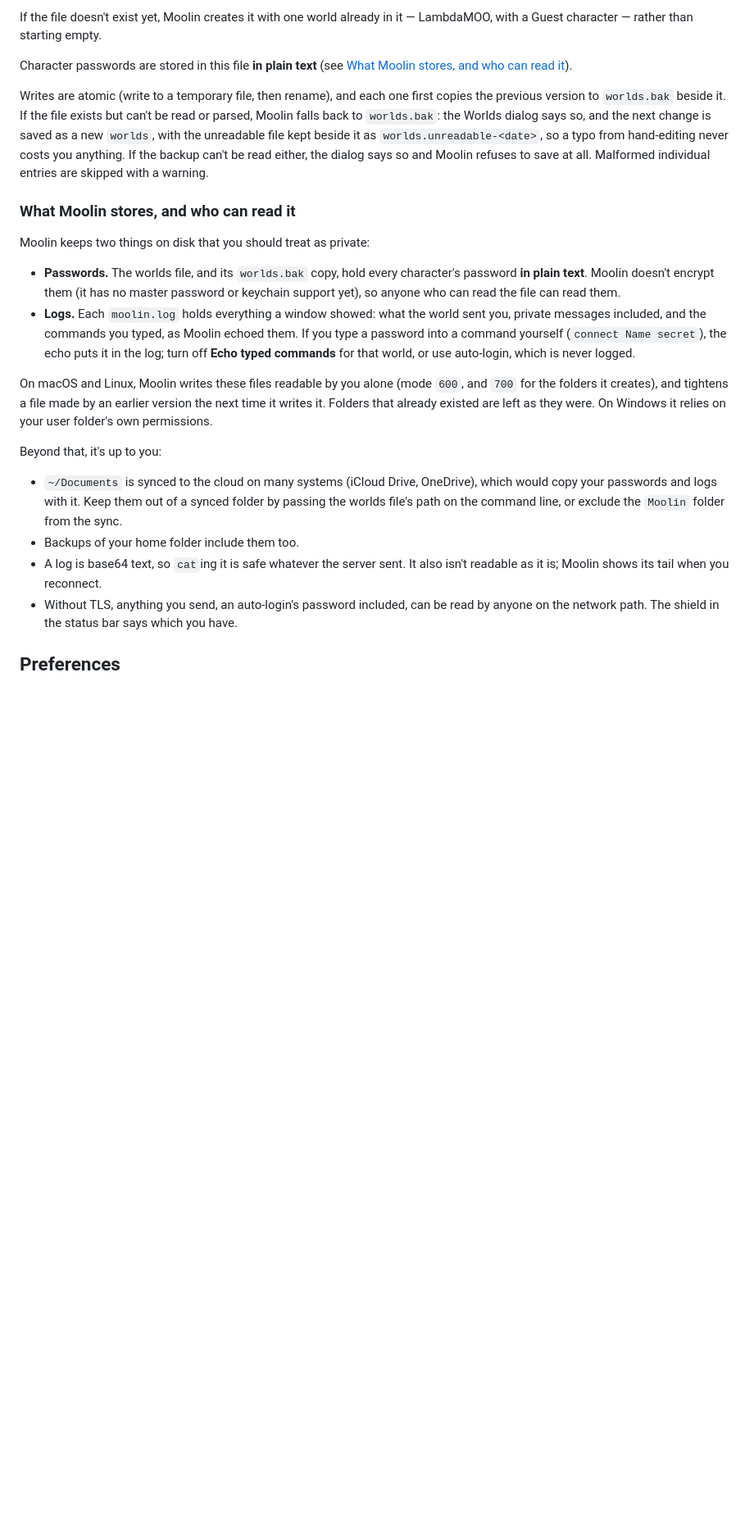
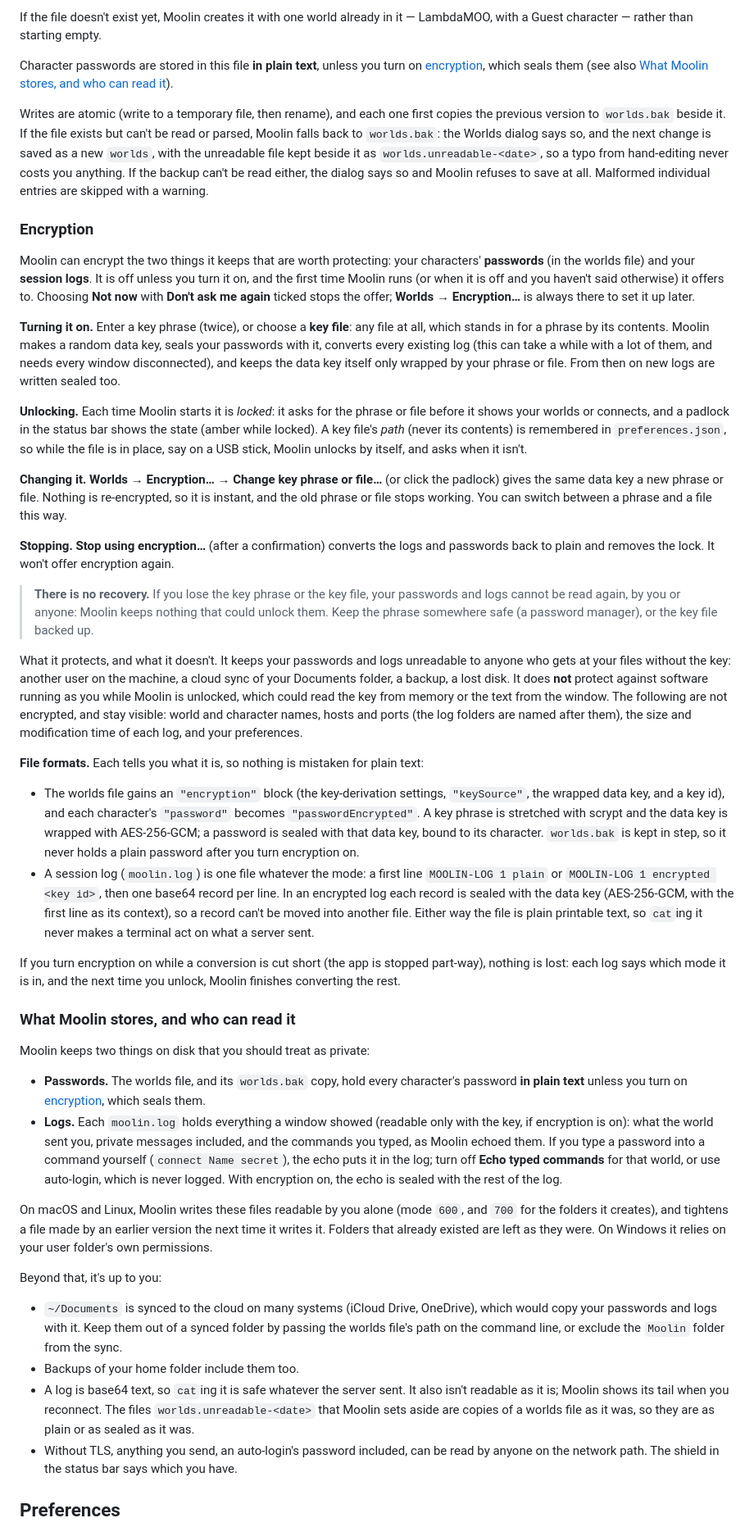
Before and after one commit to pepper-zamora/moolin, a Markdown page: README.md, the part around one of its changes. Shown at 82% size. Rendered like a GitHub page; blank space fills up the shorter version.

Commit message:
Document encryption: the README, the changelog and the security rules
Co-Authored-By: Claude Sonnet 5.5 <noreply@anthropic.com>

```diff
--- a/README.md
+++ b/README.md
@@ -340,7 +343,8 @@ the running instance's worlds file, whatever path is passed.
 If the file doesn't exist yet, Moolin creates it with one world already in
 it — LambdaMOO, with a Guest character — rather than starting empty.
 
-Character passwords are stored in this file **in plain text** (see
+Character passwords are stored in this file **in plain text**, unless you
+turn on [encryption](#encryption), which seals them (see also
 [What Moolin stores, and who can read it](#what-moolin-stores-and-who-can-read-it)).
 
 Writes are atomic (write to a temporary file, then rename), and each one
@@ -352,19 +356,86 @@ from hand-editing never costs you anything. If the backup can't be read
 either, the dialog says so and Moolin refuses to save at all. Malformed
 individual entries are skipped with a warning.
 
+### Encryption
+
+Moolin can encrypt the two things it keeps that are worth protecting: your
+characters' **passwords** (in the worlds file) and your **session logs**. It is
+off unless you turn it on, and the first time Moolin runs (or when it is
+off and you haven't said otherwise) it offers to. Choosing **Not now** with
+**Don't ask me again** ticked stops the offer; **Worlds → Encryption…** is
+always there to set it up later.
+
+**Turning it on.** Enter a key phrase (twice), or choose a **key file**: any
+file at all, which stands in for a phrase by its contents. Moolin makes a
+random data key, seals your passwords with it, converts every existing log
+(this can take a while with a lot of them, and needs every window
+disconnected), and keeps the data key itself only wrapped by your phrase or
+file. From then on new logs are written sealed too.
+
+**Unlocking.** Each time Moolin starts it is *locked*: it asks for the phrase
+or file before it shows your worlds or connects, and a padlock in the status
+bar shows the state (amber while locked). A key file's *path* (never its
+contents) is remembered in `preferences.json`, so while the file is in place,
+say on a USB stick, Moolin unlocks by itself, and asks when it isn't.
+
+**Changing it.** **Worlds → Encryption… → Change key phrase or file…** (or click
+the padlock) gives the same data key a new phrase or file. Nothing is
+re-encrypted, so it is instant, and the old phrase or file stops working.
+You can switch between a phrase and a file this way.
+
+**Stopping.** **Stop using encryption…** (after a confirmation) converts the
+logs and passwords back to plain and removes the lock. It won't offer
+encryption again.
+
+> **There is no recovery.** If you lose the key phrase or the key file, your
+> passwords and logs cannot be read again, by you or anyone: Moolin keeps
+> nothing that could unlock them. Keep the phrase somewhere safe (a password
+> manager), or the key file backed up.
+
+What it protects, and what it doesn't. It keeps your passwords and logs
+unreadable to anyone who gets at your files without the key: another user
+on the machine, a cloud sync of your Documents folder, a backup, a lost
+disk. It does **not** protect against software running as you while Moolin
+is unlocked, which could read the key from memory or the text from the
+window. The following are not encrypted, and stay visible: world and
+character names, hosts and ports (the log folders are named after them),
+the size and modification time of each log, and your preferences.
+
+**File formats.** Each tells you what it is, so nothing is mistaken for plain
+text:
+
+- The worlds file gains an `"encryption"` block (the key-derivation
+  settings, `"keySource"`, the wrapped data key, and a key id), and each
+  character's `"password"` becomes `"passwordEncrypted"`. A key phrase is
+  stretched with scrypt and the data key is wrapped with AES-256-GCM; a
+  password is sealed with that data key, bound to its character. `worlds.bak`
+  is kept in step, so it never holds a plain password after you turn
+  encryption on.
+- A session log (`moolin.log`) is one file whatever the mode: a first line
+  `MOOLIN-LOG 1 plain` or `MOOLIN-LOG 1 encrypted <key id>`, then one base64
+  record per line. In an encrypted log each record is sealed with the data key
+  (AES-256-GCM, with the first line as its context), so a record can't be
+  moved into another file. Either way the file is plain printable text, so
+  `cat`ing it never makes a terminal act on what a server sent.
+
+If you turn encryption on while a conversion is cut short (the app is
+stopped part-way), nothing is lost: each log says which mode it is in, and
+the next time you unlock, Moolin finishes converting the rest.
+
 ### What Moolin stores, and who can read it
 
 Moolin keeps two things on disk that you should treat as private:
 
 - **Passwords.** The worlds file, and its `worlds.bak` copy, hold every
-  character's password **in plain text**. Moolin doesn't encrypt them (it has
-  no master password or keychain support yet), so anyone who can read the
-  file can read them.
-- **Logs.** Each `moolin.log` holds everything a window showed: what the
+  character's password **in plain text** unless you turn on
+  [encryption](#encryption), which seals them.
+- **Logs.** Each `moolin.log` holds everything a window showed (readable only
+  with the key, if encryption is on): what the
   world sent you, private messages included, and the commands you typed, as
   Moolin echoed them. If you type a password into a command yourself
   (`connect Name secret`), the echo puts it in the log; turn off **Echo typed
-  commands** for that world, or use auto-login, which is never logged.
+  commands** for that world, or use auto-login, which is never logged. With
+  encryption on, the echo is sealed with the rest of the log.
 
 On macOS and Linux, Moolin writes these files readable by you alone (mode
 `600`, and `700` for the folders it creates), and tightens a file made by an
@@ -379,7 +450,9 @@ Beyond that, it's up to you:
   or exclude the `Moolin` folder from the sync.
 - Backups of your home folder include them too.
 - A log is base64 text, so `cat`ing it is safe whatever the server sent. It
-  also isn't readable as it is; Moolin shows its tail when you reconnect.
+  also isn't readable as it is; Moolin shows its tail when you reconnect. The
+  files `worlds.unreadable-<date>` that Moolin sets aside are copies of a
+  worlds file as it was, so they are as plain or as sealed as it was.
 - Without TLS, anything you send, an auto-login's password included, can be
   read by anyone on the network path. The shield in the status bar says which
   you have.
```
Also changed, not shown: other parts of README.md (+6 -0 lines), AGENTS.md (+8 -0 lines), CHANGELOG.md (+12 -0 lines).
